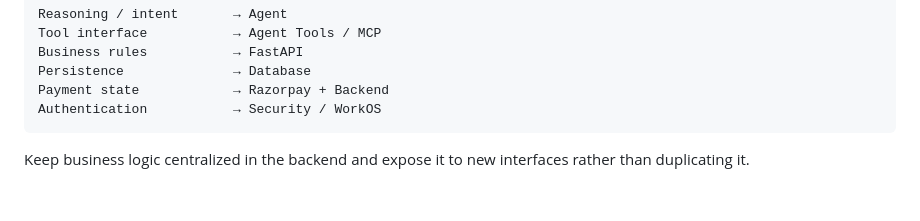
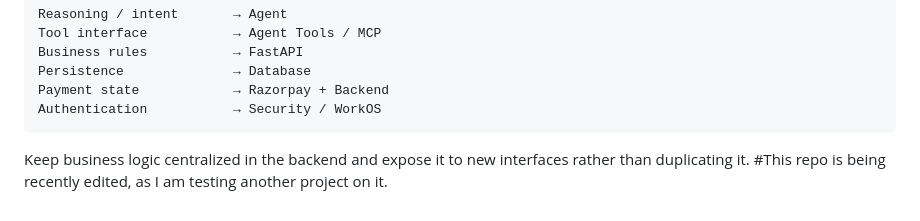
Before and after one commit to vedikasaklani/chatbot-and-mcp-agent-commerce, a Markdown page: README.md, the part around the change. GitHub-like rendering.

````diff
--- a/README.md
+++ b/README.md
@@ -676,3 +676,4 @@ Authentication           → Security / WorkOS
 ```
 
 Keep business logic centralized in the backend and expose it to new interfaces rather than duplicating it.
+#This repo is being recently edited, as I am testing another project on it.
````
